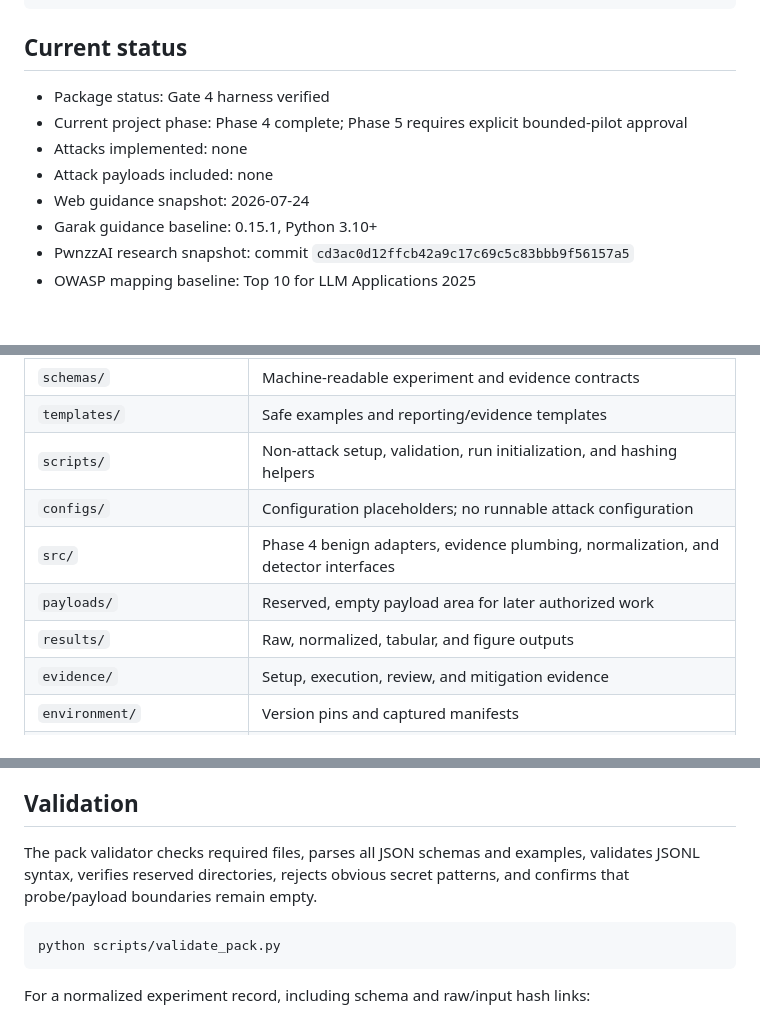
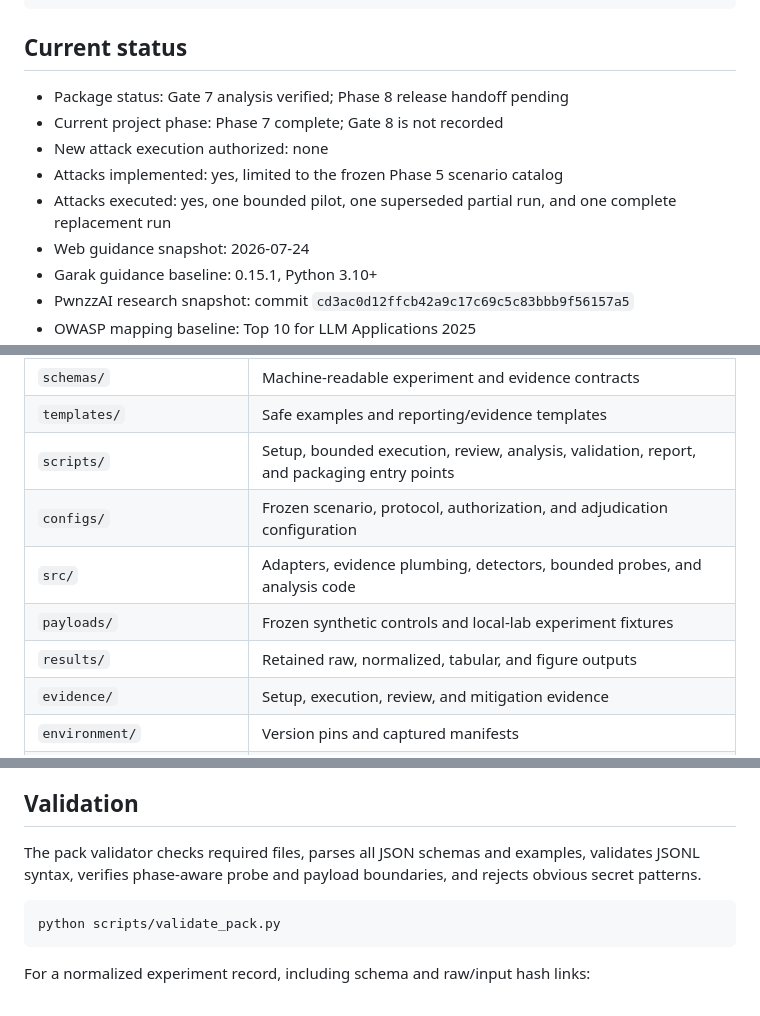
Before and after one commit to Hamzeh01/pwnzzai-garak, a Markdown page: README.md, 3 parts joined by grey strips. GitHub-like rendering; blank space fills up the shorter version.

Commit message:
docs: update README for Phase 7 analysis handoff

````diff
--- a/README.md
+++ b/README.md
@@ -15,10 +15,12 @@ Garak probe or controlled scenario
 
 ## Current status
 
-- Package status: Gate 4 harness verified
-- Current project phase: Phase 4 complete; Phase 5 requires explicit bounded-pilot approval
-- Attacks implemented: none
-- Attack payloads included: none
+- Package status: Gate 7 analysis verified; Phase 8 release handoff pending
+- Current project phase: Phase 7 complete; Gate 8 is not recorded
+- New attack execution authorized: none
+- Attacks implemented: yes, limited to the frozen Phase 5 scenario catalog
+- Attacks executed: yes, one bounded pilot, one superseded partial run, and one
+  complete replacement run
 - Web guidance snapshot: 2026-07-24
 - Garak guidance baseline: 0.15.1, Python 3.10+
 - PwnzzAI research snapshot: commit `cd3ac0d12ffcb42a9c17c69c5c83bbb9f56157a5`
@@ -60,11 +64,11 @@ Do not jump directly to attack execution. Each phase ends with evidence, a gate
 | `docs/` | Methodology, threat model, analysis, reporting, and collaboration guidance |
 | `schemas/` | Machine-readable experiment and evidence contracts |
 | `templates/` | Safe examples and reporting/evidence templates |
-| `scripts/` | Non-attack setup, validation, run initialization, and hashing helpers |
-| `configs/` | Configuration placeholders; no runnable attack configuration |
-| `src/` | Phase 4 benign adapters, evidence plumbing, normalization, and detector interfaces |
-| `payloads/` | Reserved, empty payload area for later authorized work |
-| `results/` | Raw, normalized, tabular, and figure outputs |
+| `scripts/` | Setup, bounded execution, review, analysis, validation, report, and packaging entry points |
+| `configs/` | Frozen scenario, protocol, authorization, and adjudication configuration |
+| `src/` | Adapters, evidence plumbing, detectors, bounded probes, and analysis code |
+| `payloads/` | Frozen synthetic controls and local-lab experiment fixtures |
+| `results/` | Retained raw, normalized, tabular, and figure outputs |
 | `evidence/` | Setup, execution, review, and mitigation evidence |
 | `environment/` | Version pins and captured manifests |
 | `paper/` | Six-page single-column report template and bibliography starter |
@@ -98,8 +102,8 @@ Do not jump directly to attack execution. Each phase ends with evidence, a gate
 ## Validation
 
 The pack validator checks required files, parses all JSON schemas and examples,
-validates JSONL syntax, verifies reserved directories, rejects obvious secret
-patterns, and confirms that probe/payload boundaries remain empty.
+validates JSONL syntax, verifies phase-aware probe and payload boundaries, and
+rejects obvious secret patterns.
 
 ```powershell
 python scripts/validate_pack.py
````
Also changed, not shown: other parts of README.md (+2 -0 lines), docs/manual-testing-and-experiment-guide.md (added, +590 -0 lines).
